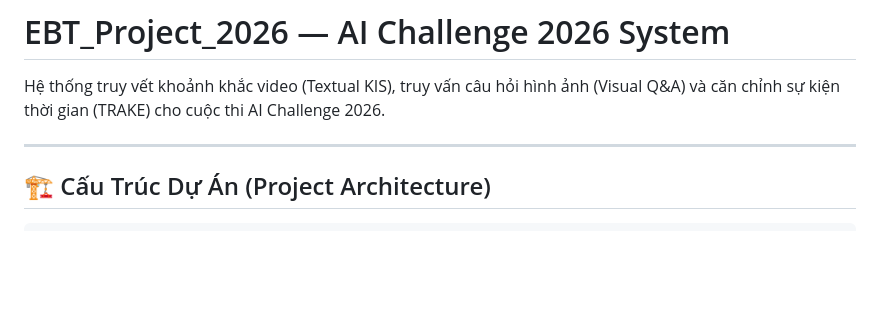
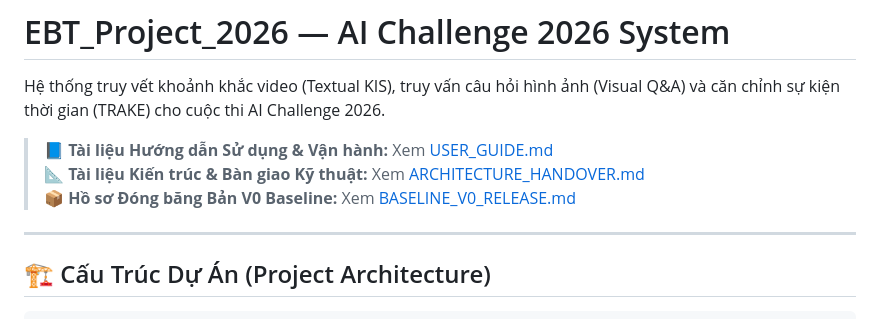
Before and after one commit to leloanqa-sys/EBT_Project_2026, a Markdown page: README.md, the part around the change. Drawn GitHub-style; blank space fills up the shorter version.

Commit message:
docs: add USER_GUIDE.md and update README.md quick documentation links

```diff
--- a/README.md
+++ b/README.md
@@ -1,6 +1,10 @@
 # EBT_Project_2026 — AI Challenge 2026 System
 
 Hệ thống truy vết khoảnh khắc video (Textual KIS), truy vấn câu hỏi hình ảnh (Visual Q&A) và căn chỉnh sự kiện thời gian (TRAKE) cho cuộc thi AI Challenge 2026.
+
+> 📘 **Tài liệu Hướng dẫn Sử dụng & Vận hành:** Xem [USER_GUIDE.md](file:///c:/Users/Admin/Downloads/EBT_Project_2026/docs/USER_GUIDE.md)
+> 📐 **Tài liệu Kiến trúc & Bàn giao Kỹ thuật:** Xem [ARCHITECTURE_HANDOVER.md](file:///c:/Users/Admin/Downloads/EBT_Project_2026/docs/ARCHITECTURE_HANDOVER.md)
+> 📦 **Hồ sơ Đóng băng Bản V0 Baseline:** Xem [BASELINE_V0_RELEASE.md](file:///c:/Users/Admin/Downloads/EBT_Project_2026/docs/BASELINE_V0_RELEASE.md)
 
 ---
 
```
Also changed, not shown: docs/USER_GUIDE.md (added, +149 -0 lines).
